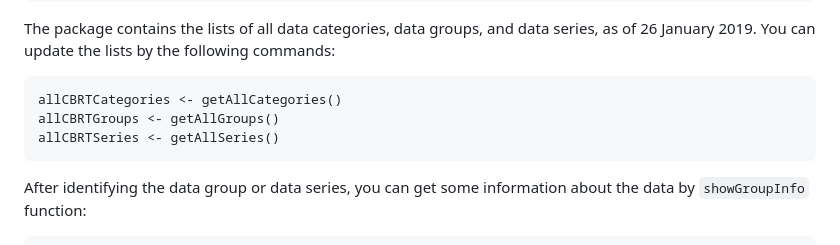
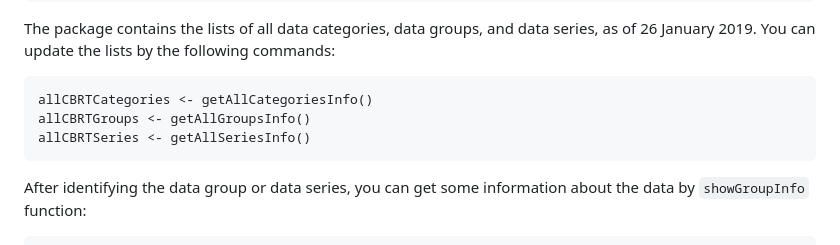
Before and after one commit to etaymaz/CBRT, a Markdown page: README.md, the part around the change. GitHub-like rendering.

````diff
--- a/README.md
+++ b/README.md
@@ -43,9 +43,9 @@ data series, as of 26 January 2019. You can update the lists
 by the following commands:
 
 ```{r, p1, eval = FALSE}
-allCBRTCategories <- getAllCategories()
-allCBRTGroups <- getAllGroups()
-allCBRTSeries <- getAllSeries()
+allCBRTCategories <- getAllCategoriesInfo()
+allCBRTGroups <- getAllGroupsInfo()
+allCBRTSeries <- getAllSeriesInfo()
 ```
 
 After identifying the data group or data series, you can get
````
